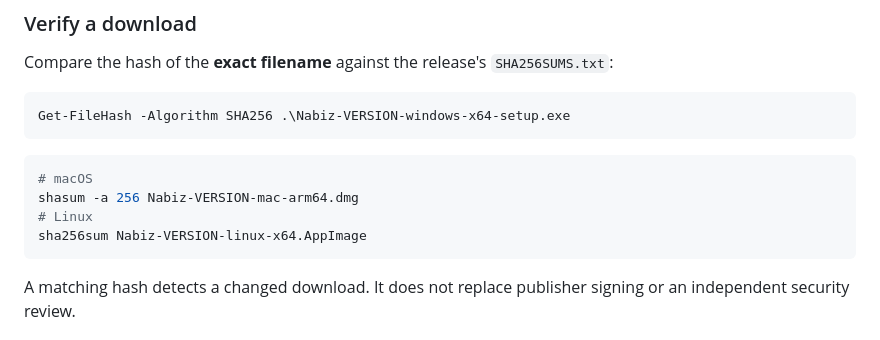
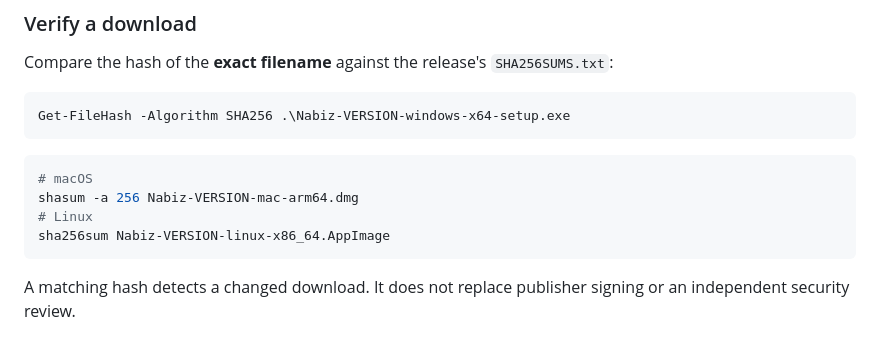
Before and after one commit to TuncayASMA/nabiz, a Markdown page: docs/SETUP.md, the part around the change. GitHub-like rendering.

Commit message:
Match Linux checksum examples to release artifact names

````diff
--- a/docs/SETUP.md
+++ b/docs/SETUP.md
@@ -104,7 +104,7 @@ Get-FileHash -Algorithm SHA256 .\Nabiz-VERSION-windows-x64-setup.exe
 # macOS
 shasum -a 256 Nabiz-VERSION-mac-arm64.dmg
 # Linux
-sha256sum Nabiz-VERSION-linux-x64.AppImage
+sha256sum Nabiz-VERSION-linux-x86_64.AppImage
 ```
 
 A matching hash detects a changed download. It does not replace publisher
````
Also changed, not shown: docs/SETUP.tr.md (+1 -1 lines).
